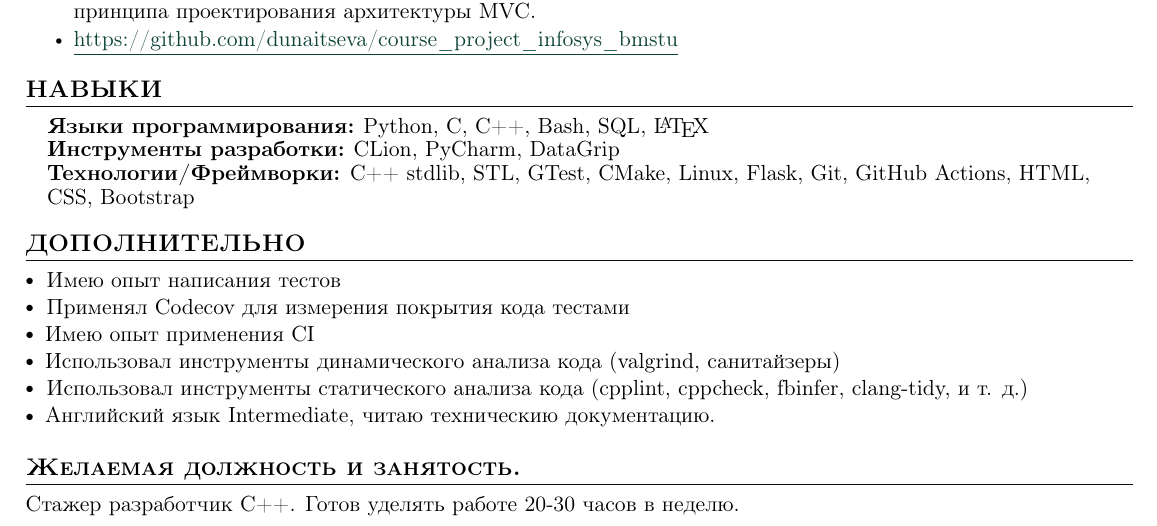
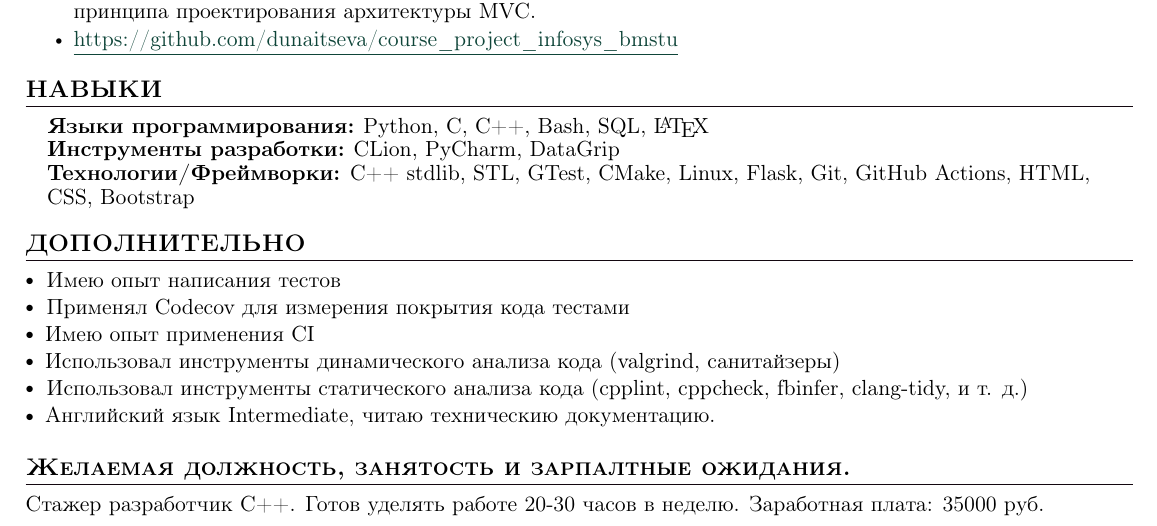
Before and after one commit to dunaitseva/CV, a LaTeX CV (CV_Dunaitsev.tex): part of the page, cut so that both start at the same text. The pictures show the PDF file CV_Dunaitsev.pdf that the author committed with the source.

Commit message:
Add salary

```diff
--- a/CV_Dunaitsev.tex
+++ b/CV_Dunaitsev.tex
@@ -226,8 +226,8 @@ $\sbullet[.75] \hspace{0.2cm}${{Использовал инструменты д
 $\sbullet[.75] \hspace{0.1cm}$ {Использовал инструменты статического анализа кода (cpplint, cppcheck, fbinfer, clang-tidy, и т. д.)} \hspace{2.6cm} \\
 $\sbullet[.75] \hspace{0.2cm}${{Английский язык Intermediate, читаю техническию документацию.}} \\
 
-\section{Желаемая должность и занятость.}
+\section{Желаемая должность, занятость и зарпалтные ожидания.}
 
-Стажер разработчик C++. Готов уделять работе 20-30 часов в неделю.
+Стажер разработчик C++. Готов уделять работе 20-30 часов в неделю. Заработная плата: 35000 руб.
 
 \end{document}
```
Also changed, not shown: CV_Dunaitsev.pdf.
